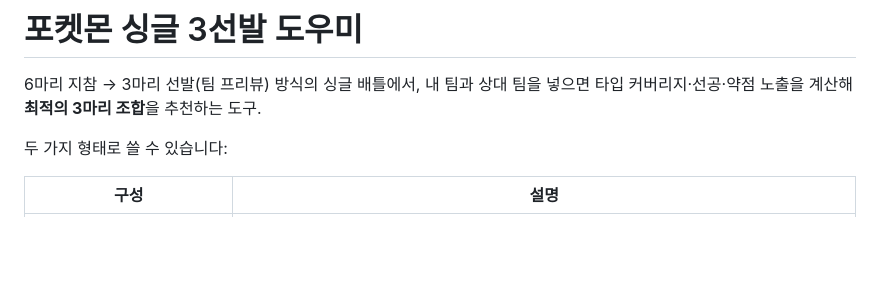
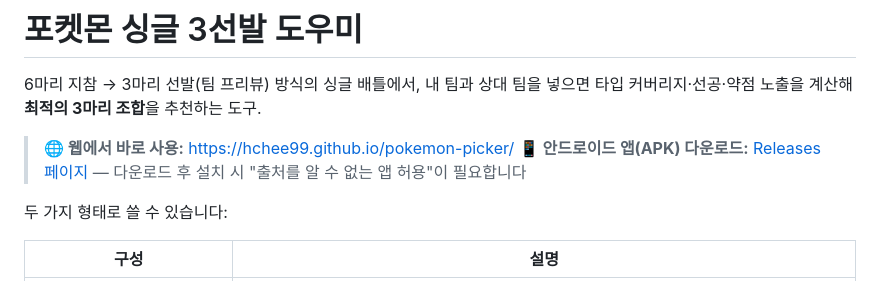
Before and after one commit to hchee99/pokemon-picker, a Markdown page: README.md, the part around the change. GitHub-like rendering; blank space fills up the shorter version.

Commit message:
README에 웹 링크 + APK 다운로드(Releases) 링크 추가
Co-Authored-By: Claude Opus 4.8 <noreply@anthropic.com>

```diff
--- a/README.md
+++ b/README.md
@@ -1,6 +1,9 @@
 # 포켓몬 싱글 3선발 도우미
 
 6마리 지참 → 3마리 선발(팀 프리뷰) 방식의 싱글 배틀에서, 내 팀과 상대 팀을 넣으면 타입 커버리지·선공·약점 노출을 계산해 **최적의 3마리 조합**을 추천하는 도구.
+
+> **🌐 웹에서 바로 사용:** https://hchee99.github.io/pokemon-picker/
+> **📱 안드로이드 앱(APK) 다운로드:** [Releases 페이지](https://github.com/hchee99/pokemon-picker/releases/latest) — 다운로드 후 설치 시 "출처를 알 수 없는 앱 허용"이 필요합니다
 
 두 가지 형태로 쓸 수 있습니다:
 
```
